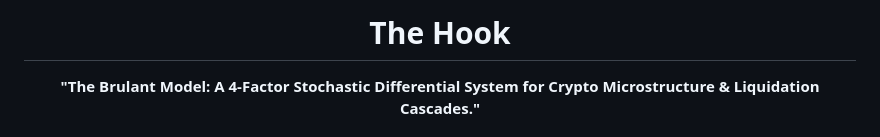
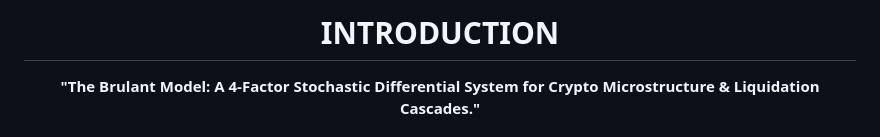
Before and after one commit to JamesBrownVC/Brulant-Stochastic-Model, a Markdown page: README.md, the part around the change. GitHub-like rendering.

```diff
--- a/README.md
+++ b/README.md
@@ -1,6 +1,6 @@
 <div align="center">
 
-# The Hook
+# INTRODUCTION
 **"The Brulant Model: A 4-Factor Stochastic Differential System for Crypto Microstructure & Liquidation Cascades."**
 
 </div>
```
